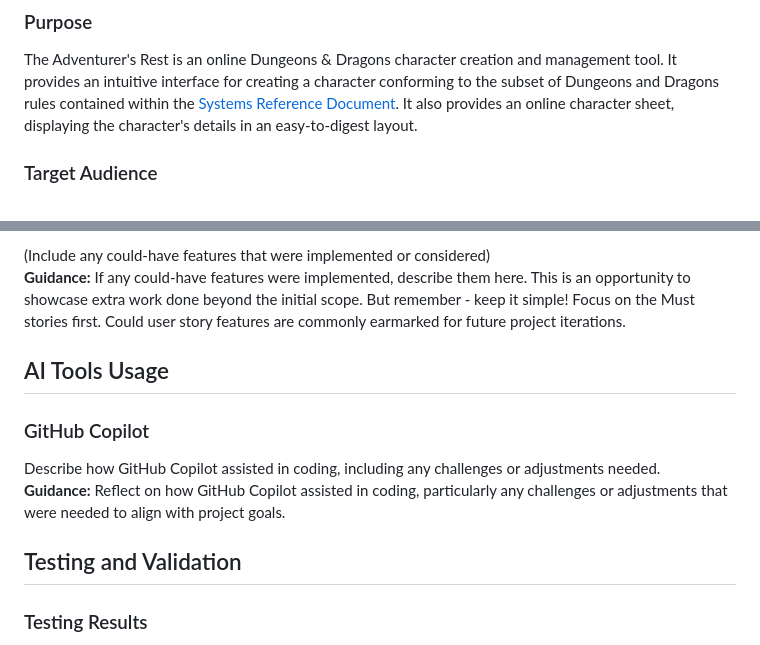
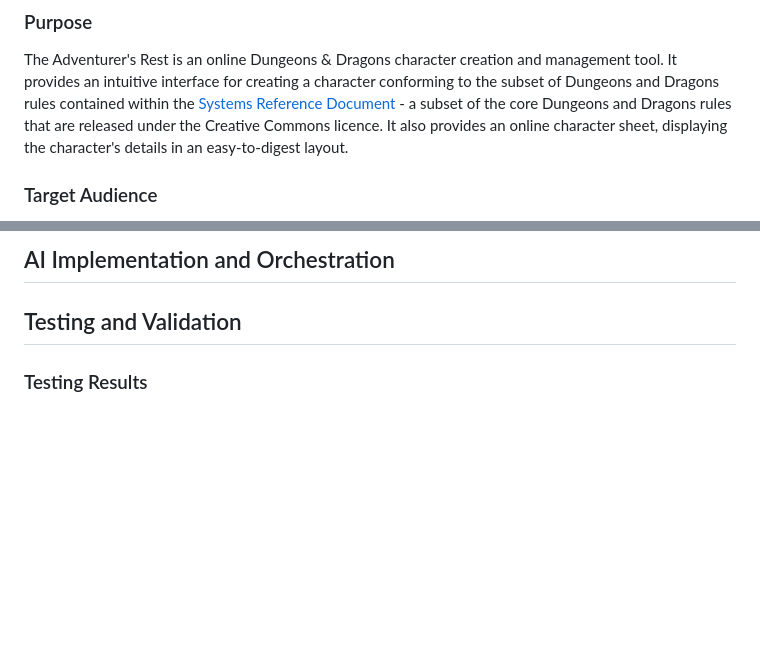
Before and after one commit to Adam-Campbell/dnd-character-creator, a Markdown page: README.md, 2 parts joined by grey strips. Drawn GitHub-style; blank space fills up the shorter version.

```diff
--- a/README.md
+++ b/README.md
@@ -4,7 +4,7 @@
 
 ### Purpose
 The Adventurer's Rest is an online Dungeons & Dragons character creation and management tool. It provides an intuitive interface for creating a character conforming to the subset of Dungeons and Dragons rules contained within
-the [Systems Reference Document](https://www.dndbeyond.com/resources/1781-systems-reference-document-srd?srsltid=AfmBOooY4RPy4pqzFizxz7M8g6XqFSs6ig6Iiy24rGq_g1TwqeZZatup).
+the [Systems Reference Document](https://www.dndbeyond.com/resources/1781-systems-reference-document-srd?srsltid=AfmBOooY4RPy4pqzFizxz7M8g6XqFSs6ig6Iiy24rGq_g1TwqeZZatup) - a subset of the core Dungeons and Dragons rules that are released under the Creative Commons licence.
 It also provides an online character sheet, displaying the character's details in an easy-to-digest layout.
 
 
@@ -137,12 +71,10 @@ Describe how DALL-E was used for image generation, including examples of success
 
-(Include any could-have features that were implemented or considered)
-**Guidance:** If any could-have features were implemented, describe them here. This is an opportunity to showcase extra work done beyond the initial scope. But remember - keep it simple! Focus on the Must stories first. Could user story features are commonly earmarked for future project iterations.
+## AI Implementation and Orchestration
 
-## AI Tools Usage
 
-### GitHub Copilot
-Describe how GitHub Copilot assisted in coding, including any challenges or adjustments needed.
-**Guidance:** Reflect on how GitHub Copilot assisted in coding, particularly any challenges or adjustments that were needed to align with project goals.
+
+
+
 
 ## Testing and Validation
 
```
Also changed, not shown: other parts of README.md (+39 -105 lines).
